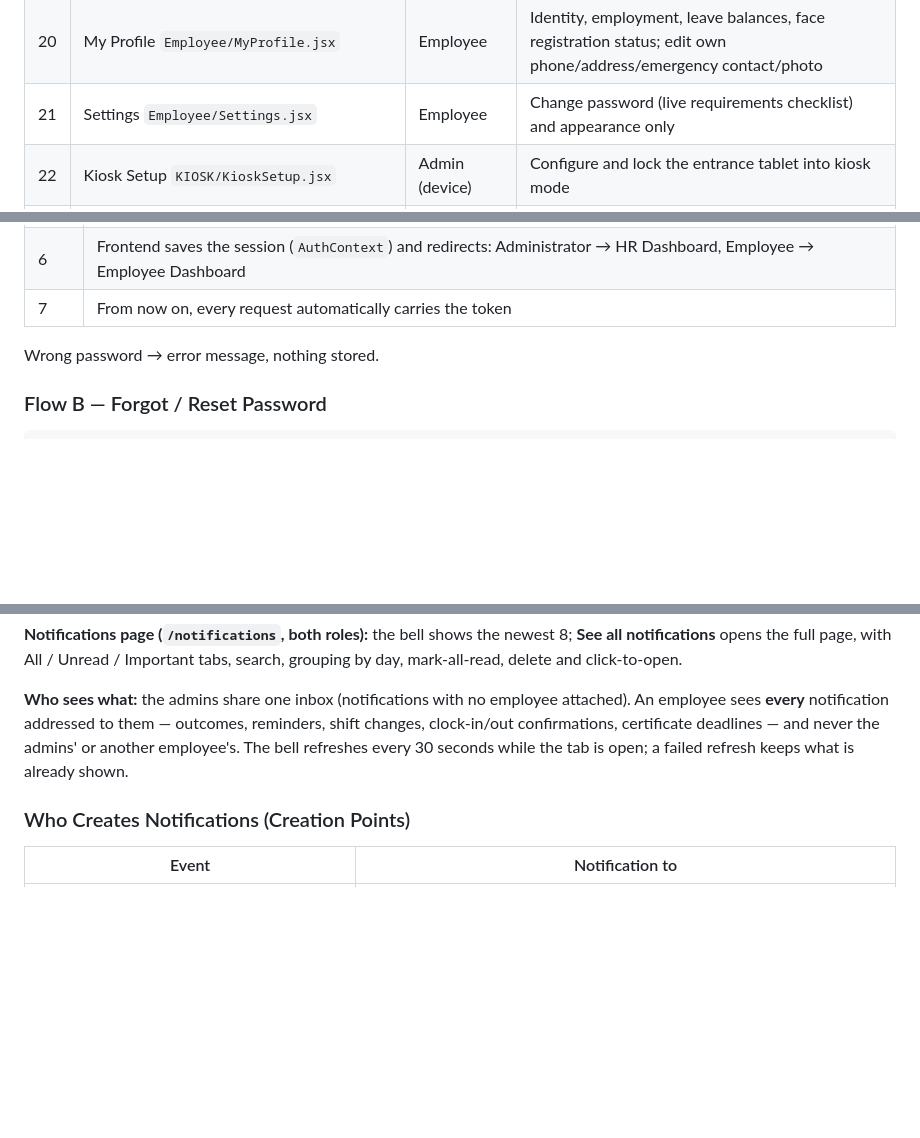
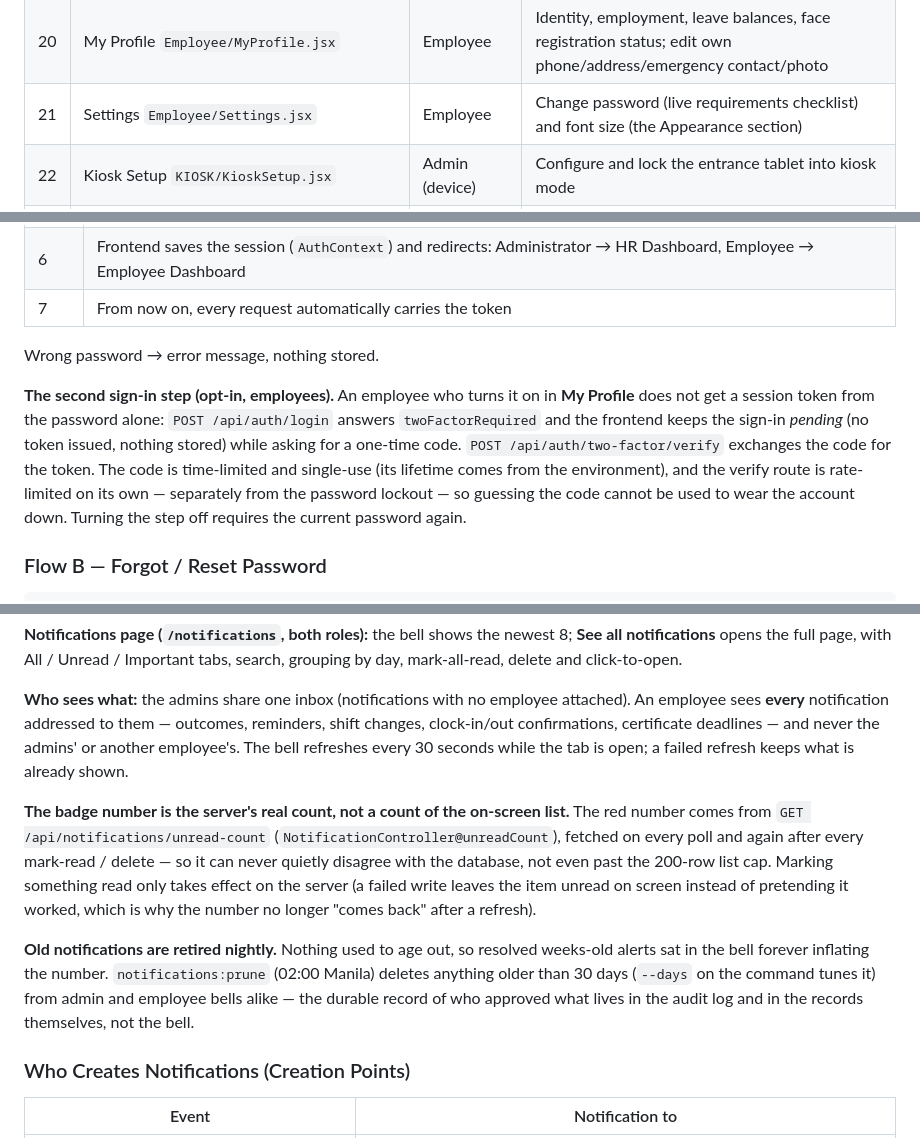
Before and after one commit to fercymiano08/workforce-mgmt, a Markdown page: full project reviewer/System Workflow Guide.md, 3 parts joined by grey strips. Rendered like a GitHub page; blank space fills up the shorter version.

```diff
--- a/full project reviewer/System Workflow Guide.md
+++ b/full project reviewer/System Workflow Guide.md
@@ -165,7 +165,7 @@ There are three roles. Each role logs in through the same login page but lands o
 | 18 | Leave `Employee/Leave.jsx` | Employee | Apply for leave, track status, see balances |
 | 19 | My Timesheet `Employee/MyTimesheet.jsx` | Employee | Review own weekly hours and submit them |
 | 20 | My Profile `Employee/MyProfile.jsx` | Employee | Identity, employment, leave balances, face registration status; edit own phone/address/emergency contact/photo |
-| 21 | Settings `Employee/Settings.jsx` | Employee | Change password (live requirements checklist) and appearance only |
+| 21 | Settings `Employee/Settings.jsx` | Employee | Change password (live requirements checklist) and font size (the Appearance section) |
 | 22 | Kiosk Setup `KIOSK/KioskSetup.jsx` | Admin (device) | Configure and lock the entrance tablet into kiosk mode |
 | 23 | Attendance Terminal `KIOSK/AttendanceTerminal.jsx` | Employees at door | The clock-in/clock-out device itself |
 
@@ -248,6 +248,8 @@ After login, the backend issues a personal access token (stored in the `personal
 | 7 | From now on, every request automatically carries the token |
 
 Wrong password → error message, nothing stored.
+
+**The second sign-in step (opt-in, employees).** An employee who turns it on in **My Profile** does not get a session token from the password alone: `POST /api/auth/login` answers `twoFactorRequired` and the frontend keeps the sign-in *pending* (no token issued, nothing stored) while asking for a one-time code. `POST /api/auth/two-factor/verify` exchanges the code for the token. The code is time-limited and single-use (its lifetime comes from the environment), and the verify route is rate-limited on its own — separately from the password lockout — so guessing the code cannot be used to wear the account down. Turning the step off requires the current password again.
 
 ### Flow B — Forgot / Reset Password
 
@@ -1185,6 +1189,10 @@ Open events raise the system's concern level; resolving them restores the score.
 
 **Who sees what:** the admins share one inbox (notifications with no employee attached). An employee sees **every** notification addressed to them — outcomes, reminders, shift changes, clock-in/out confirmations, certificate deadlines — and never the admins' or another employee's. The bell refreshes every 30 seconds while the tab is open; a failed refresh keeps what is already shown.
 
+**The badge number is the server's real count, not a count of the on-screen list.** The red number comes from `GET /api/notifications/unread-count` (`NotificationController@unreadCount`), fetched on every poll and again after every mark-read / delete — so it can never quietly disagree with the database, not even past the 200-row list cap. Marking something read only takes effect on the server (a failed write leaves the item unread on screen instead of pretending it worked, which is why the number no longer "comes back" after a refresh).
+
+**Old notifications are retired nightly.** Nothing used to age out, so resolved weeks-old alerts sat in the bell forever inflating the number. `notifications:prune` (02:00 Manila) deletes anything older than 30 days (`--days` on the command tunes it) from admin and employee bells alike — the durable record of who approved what lives in the audit log and in the records themselves, not the bell.
+
 ### Who Creates Notifications (Creation Points)
 
 | Event | Notification to |
```
Also changed, not shown: other parts of full project reviewer/System Workflow Guide.md (+13 -5 lines), full project reviewer/Oral Defense Prep - Plain English Guide.md (+6 -6 lines).
